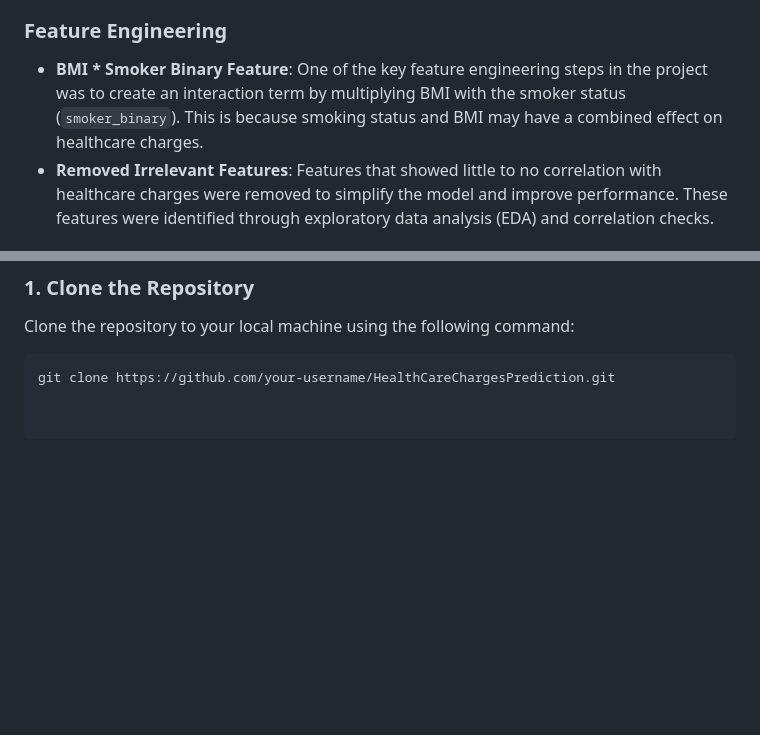
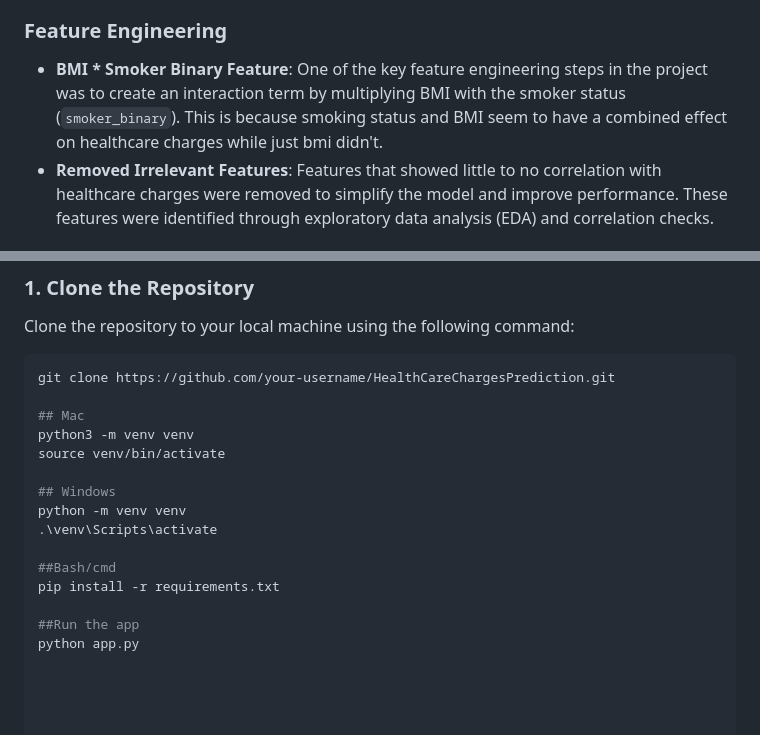
Before and after one commit to Jrodrigo06/MLProject-HealthCareBilling, a Markdown page: README.md, 2 parts joined by grey strips. GitHub-like rendering; blank space fills up the shorter version.

````diff
--- a/README.md
+++ b/README.md
@@ -22,7 +22,7 @@ The web application is built using **Flask**, and the system includes a range of
 - **AdaBoost Regressor**
 
 ### **Feature Engineering**
-- **BMI * Smoker Binary Feature**: One of the key feature engineering steps in the project was to create an interaction term by multiplying BMI with the smoker status (`smoker_binary`). This is because smoking status and BMI may have a combined effect on healthcare charges.
+- **BMI * Smoker Binary Feature**: One of the key feature engineering steps in the project was to create an interaction term by multiplying BMI with the smoker status (`smoker_binary`). This is because smoking status and BMI seem to have a combined effect on healthcare charges while just bmi didn't.
 - **Removed Irrelevant Features**: Features that showed little to no correlation with healthcare charges were removed to simplify the model and improve performance. These features were identified through exploratory data analysis (EDA) and correlation checks.
 
 ### **Hyperparameter Tuning**
@@ -53,3 +53,17 @@ Clone the repository to your local machine using the following command:
 
 ```bash
 git clone https://github.com/your-username/HealthCareChargesPrediction.git
+
+## Mac
+python3 -m venv venv
+source venv/bin/activate
+
+## Windows
+python -m venv venv
+.\venv\Scripts\activate
+
+##Bash/cmd
+pip install -r requirements.txt
+
+##Run the app
+python app.py
````
